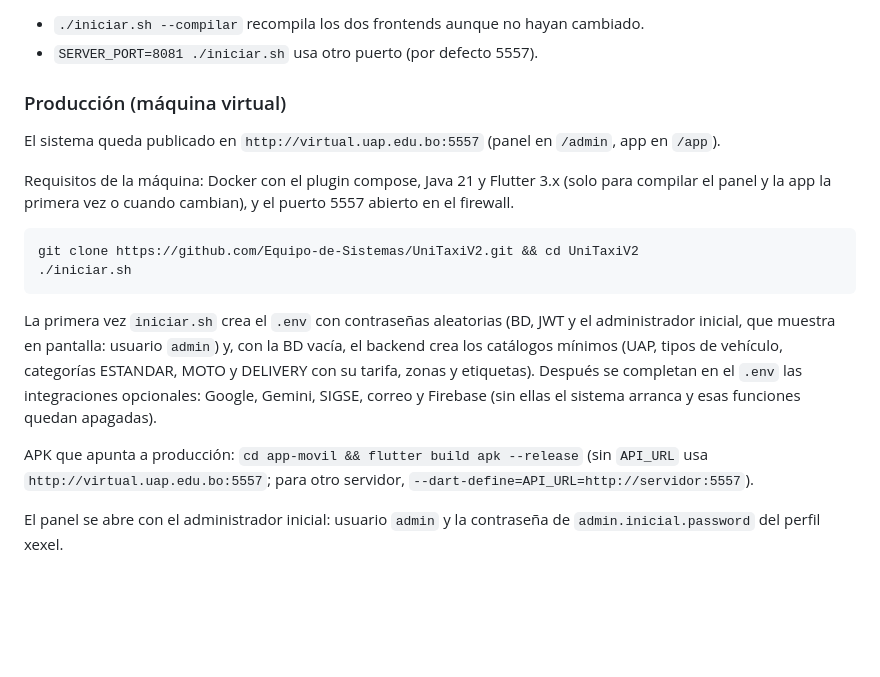
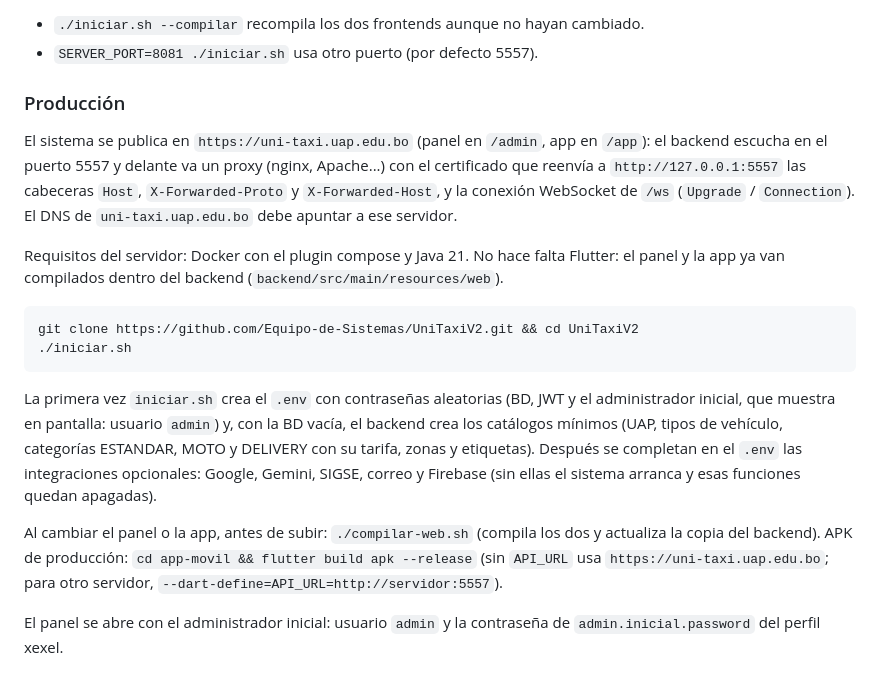
Before and after one commit to XeXeL27/UniTaxi-V0.2, a Markdown page: README.md, the part around the change. Drawn GitHub-style; blank space fills up the shorter version.

Commit message:
README: produccion en https://uni-taxi.uap.edu.bo (proxy con certificado hacia el 5557, servidor sin Flutter, compilar-web.sh)

````diff
--- a/README.md
+++ b/README.md
@@ -49,12 +49,16 @@ todo desde el mismo servidor. Luego se entra solo cambiando el link:
 - `./iniciar.sh --compilar` recompila los dos frontends aunque no hayan cambiado.
 - `SERVER_PORT=8081 ./iniciar.sh` usa otro puerto (por defecto 5557).
 
-### Producción (máquina virtual)
+### Producción
 
-El sistema queda publicado en `http://virtual.uap.edu.bo:5557` (panel en `/admin`, app en `/app`).
+El sistema se publica en `https://uni-taxi.uap.edu.bo` (panel en `/admin`, app en `/app`): el backend
+escucha en el puerto 5557 y delante va un proxy (nginx, Apache...) con el certificado que reenvía a
+`http://127.0.0.1:5557` las cabeceras `Host`, `X-Forwarded-Proto` y `X-Forwarded-Host`, y la
+conexión WebSocket de `/ws` (`Upgrade` / `Connection`). El DNS de `uni-taxi.uap.edu.bo` debe apuntar
+a ese servidor.
 
-Requisitos de la máquina: Docker con el plugin compose, Java 21 y Flutter 3.x (solo para compilar el
-panel y la app la primera vez o cuando cambian), y el puerto 5557 abierto en el firewall.
+Requisitos del servidor: Docker con el plugin compose y Java 21. No hace falta Flutter: el panel y la
+app ya van compilados dentro del backend (`backend/src/main/resources/web`).
 
 ```bash
 git clone https://github.com/Equipo-de-Sistemas/UniTaxiV2.git && cd UniTaxiV2
@@ -67,8 +71,9 @@ mínimos (UAP, tipos de vehículo, categorías ESTANDAR, MOTO y DELIVERY con su
 etiquetas). Después se completan en el `.env` las integraciones opcionales: Google, Gemini, SIGSE,
 correo y Firebase (sin ellas el sistema arranca y esas funciones quedan apagadas).
 
-APK que apunta a producción: `cd app-movil && flutter build apk --release` (sin `API_URL` usa
-`http://virtual.uap.edu.bo:5557`; para otro servidor, `--dart-define=API_URL=http://servidor:5557`).
+Al cambiar el panel o la app, antes de subir: `./compilar-web.sh` (compila los dos y actualiza la copia
+del backend). APK de producción: `cd app-movil && flutter build apk --release` (sin `API_URL` usa
+`https://uni-taxi.uap.edu.bo`; para otro servidor, `--dart-define=API_URL=http://servidor:5557`).
 
 El panel se abre con el administrador inicial: usuario `admin` y la contraseña de
 `admin.inicial.password` del perfil xexel.
````
